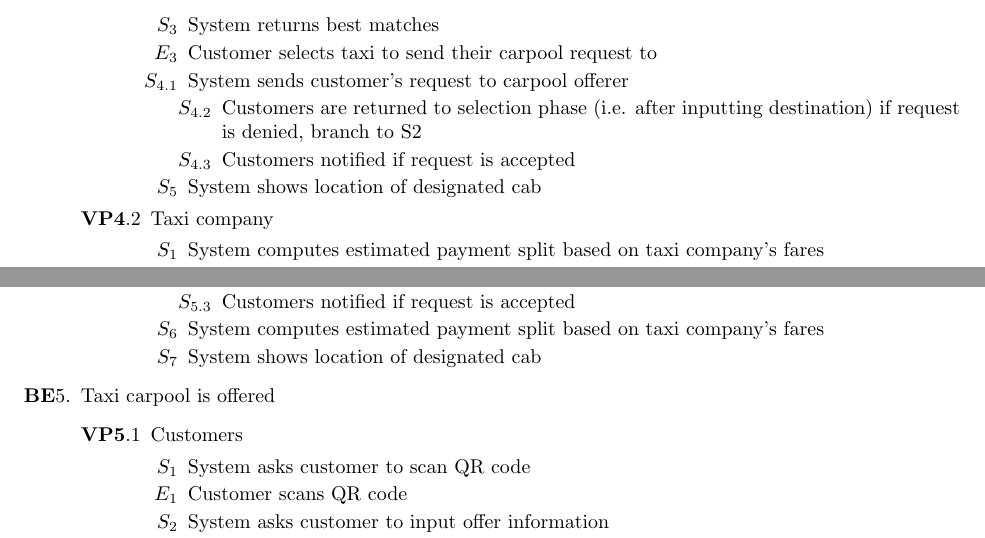
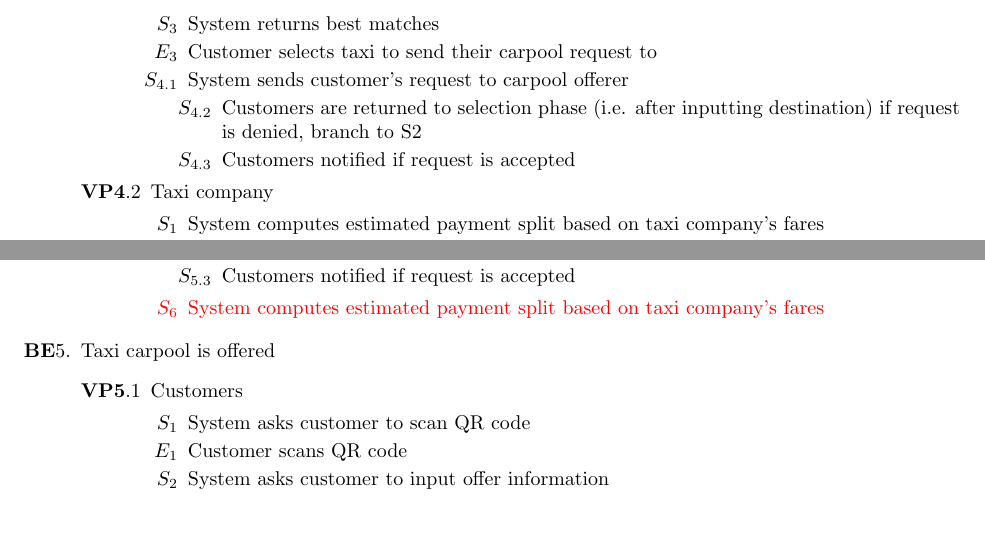
Before and after one commit to nathan20021/3A04-Project, a LaTeX document (Deliverable 1/SE3A04_D1_Template.tex): two parts of page 9 of 19, joined at a grey line, cut so that both start at the same text. Compiled offline with pdfLaTeX.

Commit message:
Sec4 updates in red

```diff
--- a/Deliverable 1/SE3A04_D1_Template.tex
+++ b/Deliverable 1/SE3A04_D1_Template.tex
@@ -383,7 +383,6 @@ Note: Requirements in blue are ``extra'' and can be ignored in initial design st
                     \item[$S_{4.2}$] Customers are returned to selection phase (i.e. after inputting destination) if request is denied, branch to S2
                     \item[$S_{4.3}$] Customers notified if request is accepted
                 \end{enumerate}
-                \item[$S_5$] System shows location of designated cab
             \end{enumerate}
         \item Taxi company
             \begin{enumerate}
@@ -415,8 +414,9 @@ Note: Requirements in blue are ``extra'' and can be ignored in initial design st
                     \item[$S_{5.2}$] Customers are returned to selection phase (i.e. after inputting destination) if request is denied, branch to S2
                     \item[$S_{5.3}$] Customers notified if request is accepted
                 \end{enumerate}
+\color{red}
 		 \item[$S_6$] System computes estimated payment split based on taxi company's fares
-                \item[$S_7$] System shows location of designated cab
+\color{black}
             \end{enumerate}
     \end{enumerate}
     \item Taxi carpool is offered
```
Also changed, not shown: Deliverable 1/SE3A04_D1_Template.pdf, Deliverable 1/SE3A04_D1_Template.tex (4 more changed lines), 1 other file.
